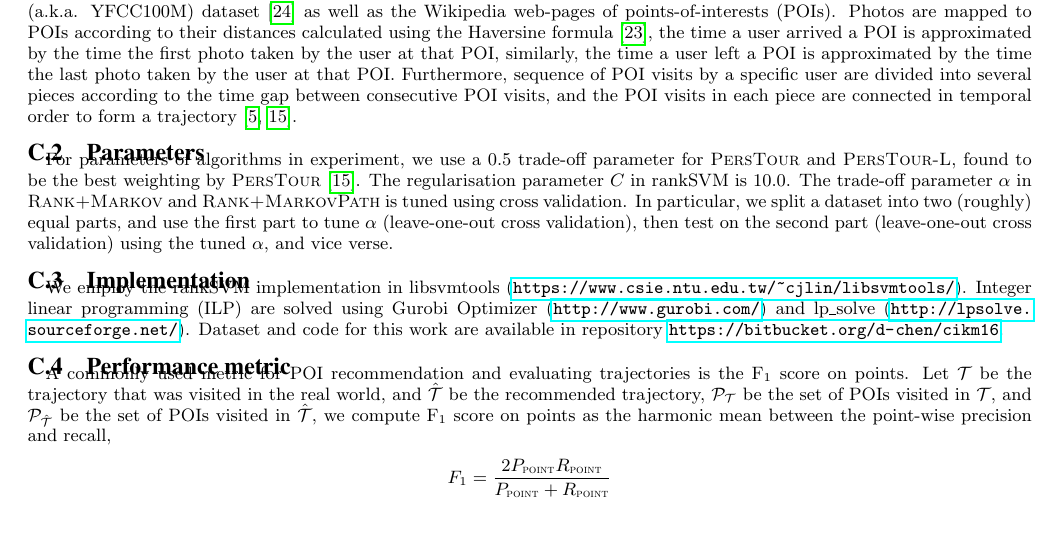
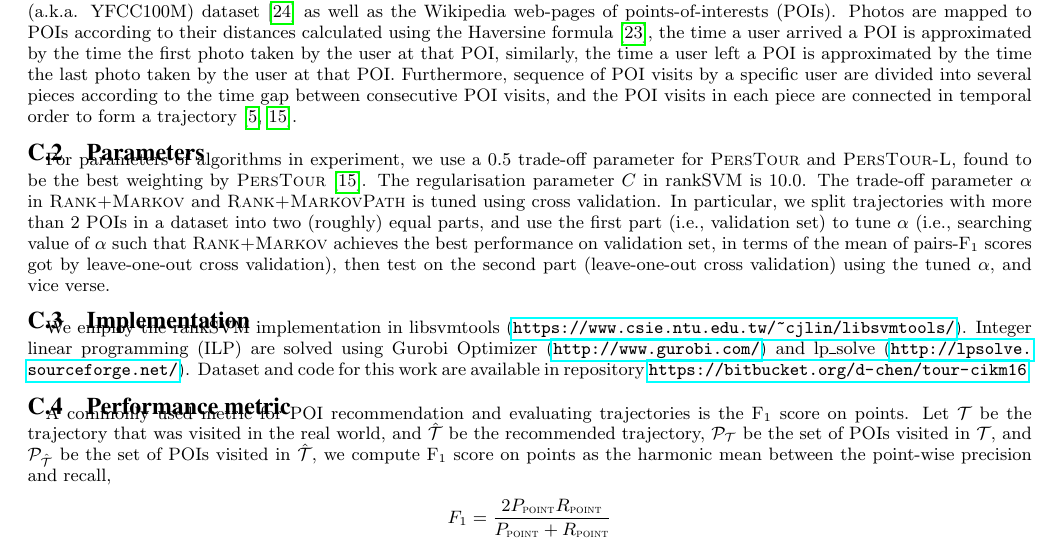
Before and after one commit to chengsoonong/digbeta, a LaTeX paper (tour/cikm16/main.tex, which reads tour/cikm16/7.appendix.tex): part of page 9 of 9, cut so that both start at the same text, the shorter picture padded with empty space. Compiled offline with pdfLaTeX.

Commit message:
Detail the procedure of tuning alpha

```diff
--- a/tour/cikm16/7.appendix.tex
+++ b/tour/cikm16/7.appendix.tex
@@ -141,14 +141,15 @@ For parameters of algorithms in experiment,
 we use a $0.5$ trade-off parameter for \textsc{PersTour} and \textsc{PersTour-L}, found to be the best weighting by \textsc{PersTour}~\cite{ijcai15}.
 The regularisation parameter $C$ in rankSVM is $10.0$.
 The trade-off parameter $\alpha$ in \textsc{Rank+Markov} and \textsc{Rank+MarkovPath} is tuned using cross validation.
-In particular, we split a dataset into two (roughly) equal parts, and use the first part to tune $\alpha$ (leave-one-out cross validation),
+In particular, we split trajectories with more than $2$ POIs in a dataset into two (roughly) equal parts,
+and use the first part (i.e., validation set) to tune $\alpha$ (i.e., searching value of $\alpha$ such that \textsc{Rank+Markov} achieves the best performance on validation set, in terms of the mean of pairs-F$_1$ scores got by leave-one-out cross validation),
 then test on the second part (leave-one-out cross validation) using the tuned $\alpha$, and vice verse.
 
 \subsection{Implementation}
 We employ the rankSVM implementation in libsvmtools (\url{https://www.csie.ntu.edu.tw/~cjlin/libsvmtools/}).
 Integer linear programming (ILP) are solved using Gurobi Optimizer (\url{http://www.gurobi.com/})
 and lp\_solve (\url{http://lpsolve.sourceforge.net/}).
-Dataset and code for this work are available in repository \url{https://bitbucket.org/d-chen/cikm16}.
+Dataset and code for this work are available in repository \url{https://bitbucket.org/d-chen/tour-cikm16}.
 
 \subsection{Performance metric}
 A commonly used metric for POI recommendation and evaluating trajectories is
```
